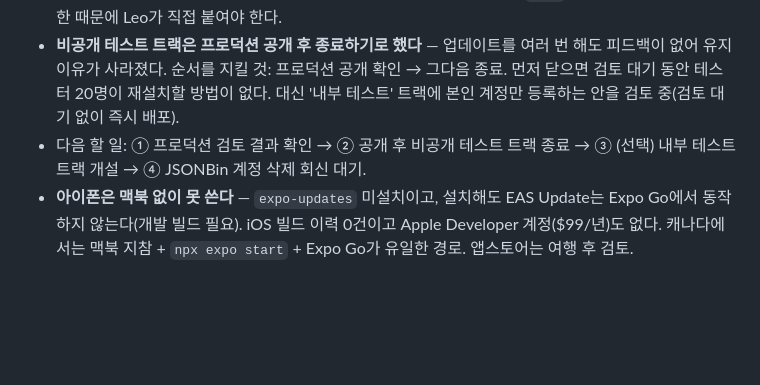
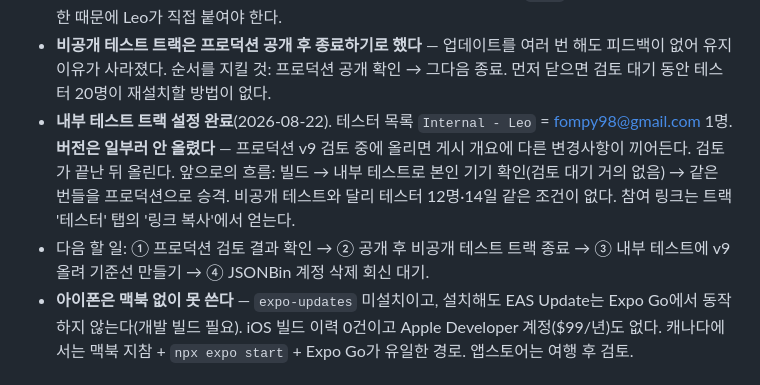
Before and after one commit to LeoInKang/TripPay-app, a Markdown page: CLAUDE.md, the part around the change. Drawn GitHub-style; blank space fills up the shorter version.

Commit message:
Record the internal testing track setup
Co-Authored-By: Claude Opus 5 <noreply@anthropic.com>

```diff
--- a/CLAUDE.md
+++ b/CLAUDE.md
@@ -46,8 +46,11 @@ TripPay = 단체 여행 공금 관리 앱. 회비 납부 → 카드충전/환전
   번들을 바꾸려면 「버전 삭제」 후 새로 만들어야 한다. `.aab`(45MB)는 업로드 크기 제한 때문에 Leo가 직접 붙여야 한다.
 - **비공개 테스트 트랙은 프로덕션 공개 후 종료하기로 했다** — 업데이트를 여러 번 해도 피드백이 없어 유지 이유가 사라졌다.
   순서를 지킬 것: 프로덕션 공개 확인 → 그다음 종료. 먼저 닫으면 검토 대기 동안 테스터 20명이 재설치할 방법이 없다.
-  대신 '내부 테스트' 트랙에 본인 계정만 등록하는 안을 검토 중(검토 대기 없이 즉시 배포).
-- 다음 할 일: ① 프로덕션 검토 결과 확인 → ② 공개 후 비공개 테스트 트랙 종료 → ③ (선택) 내부 테스트 트랙 개설 → ④ JSONBin 계정 삭제 회신 대기.
+- **내부 테스트 트랙 설정 완료**(2026-08-22). 테스터 목록 `Internal - Leo` = fompy98@gmail.com 1명.
+  **버전은 일부러 안 올렸다** — 프로덕션 v9 검토 중에 올리면 게시 개요에 다른 변경사항이 끼어든다. 검토가 끝난 뒤 올린다.
+  앞으로의 흐름: 빌드 → 내부 테스트로 본인 기기 확인(검토 대기 거의 없음) → 같은 번들을 프로덕션으로 승격.
+  비공개 테스트와 달리 테스터 12명·14일 같은 조건이 없다. 참여 링크는 트랙 '테스터' 탭의 '링크 복사'에서 얻는다.
+- 다음 할 일: ① 프로덕션 검토 결과 확인 → ② 공개 후 비공개 테스트 트랙 종료 → ③ 내부 테스트에 v9 올려 기준선 만들기 → ④ JSONBin 계정 삭제 회신 대기.
 - **아이폰은 맥북 없이 못 쓴다** — `expo-updates` 미설치이고, 설치해도 EAS Update는 Expo Go에서 동작하지 않는다(개발 빌드 필요). iOS 빌드 이력 0건이고 Apple Developer 계정($99/년)도 없다. 캐나다에서는 맥북 지참 + `npx expo start` + Expo Go가 유일한 경로. 앱스토어는 여행 후 검토.
 
 ## 구조
```
